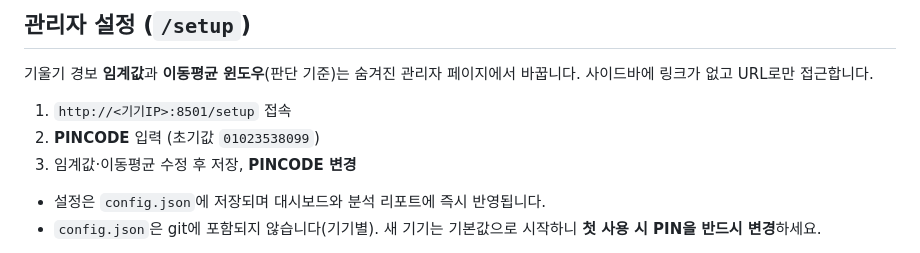
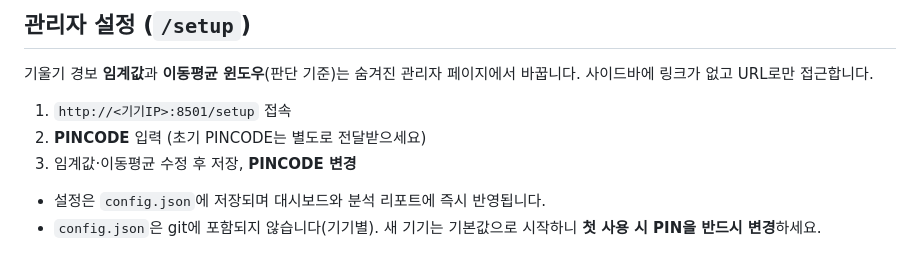
Before and after one commit to geolux-sdk/verticrane, a Markdown page: README.md, the part around the change. Rendered like a GitHub page.

Commit message:
Remove the default PIN value from the README
Don't document the initial admin PINCODE in the public README; reference that it
is shared separately instead.

Co-Authored-By: Claude Opus 4.8 (1M context) <noreply@anthropic.com>

```diff
--- a/README.md
+++ b/README.md
@@ -192,7 +192,7 @@ python <스크립트>
 바꿉니다. 사이드바에 링크가 없고 URL로만 접근합니다.
 
 1. `http://<기기IP>:8501/setup` 접속
-2. **PINCODE** 입력 (초기값 `01023538099`)
+2. **PINCODE** 입력 (초기 PINCODE는 별도로 전달받으세요)
 3. 임계값·이동평균 수정 후 저장, **PINCODE 변경**
 
 - 설정은 `config.json`에 저장되며 대시보드와 분석 리포트에 즉시 반영됩니다.
```
